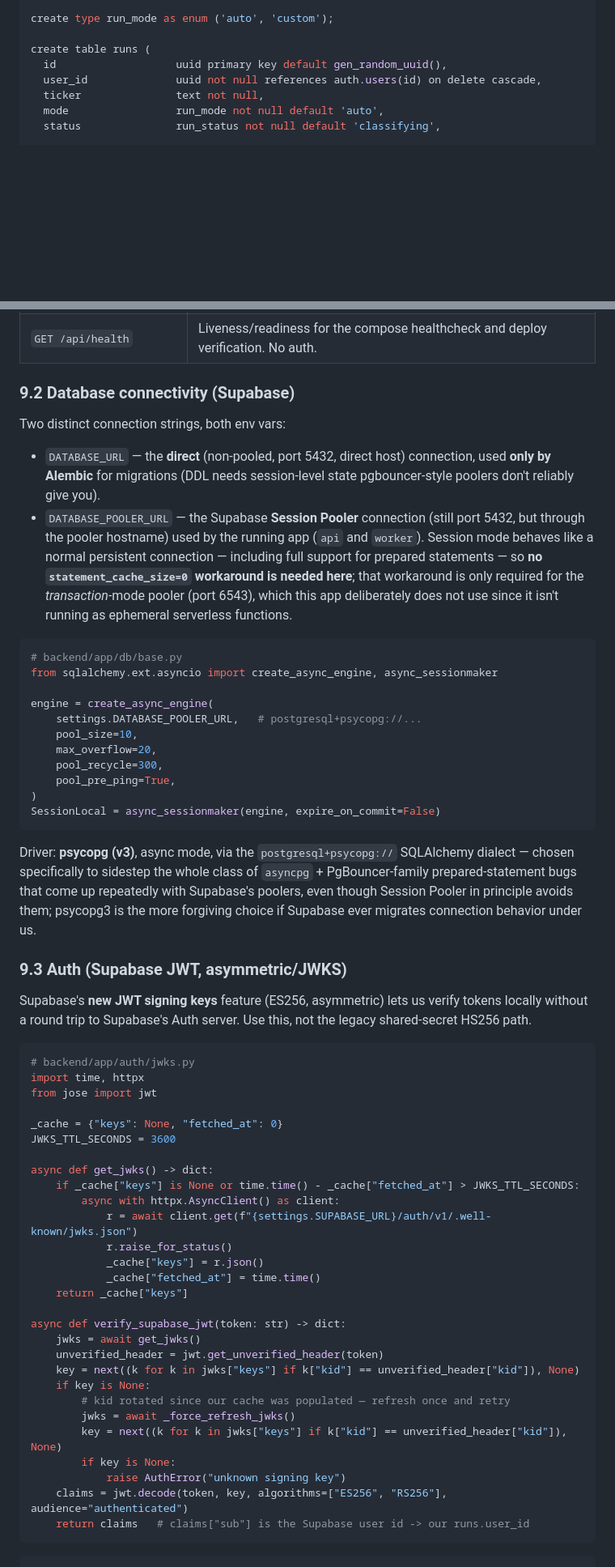
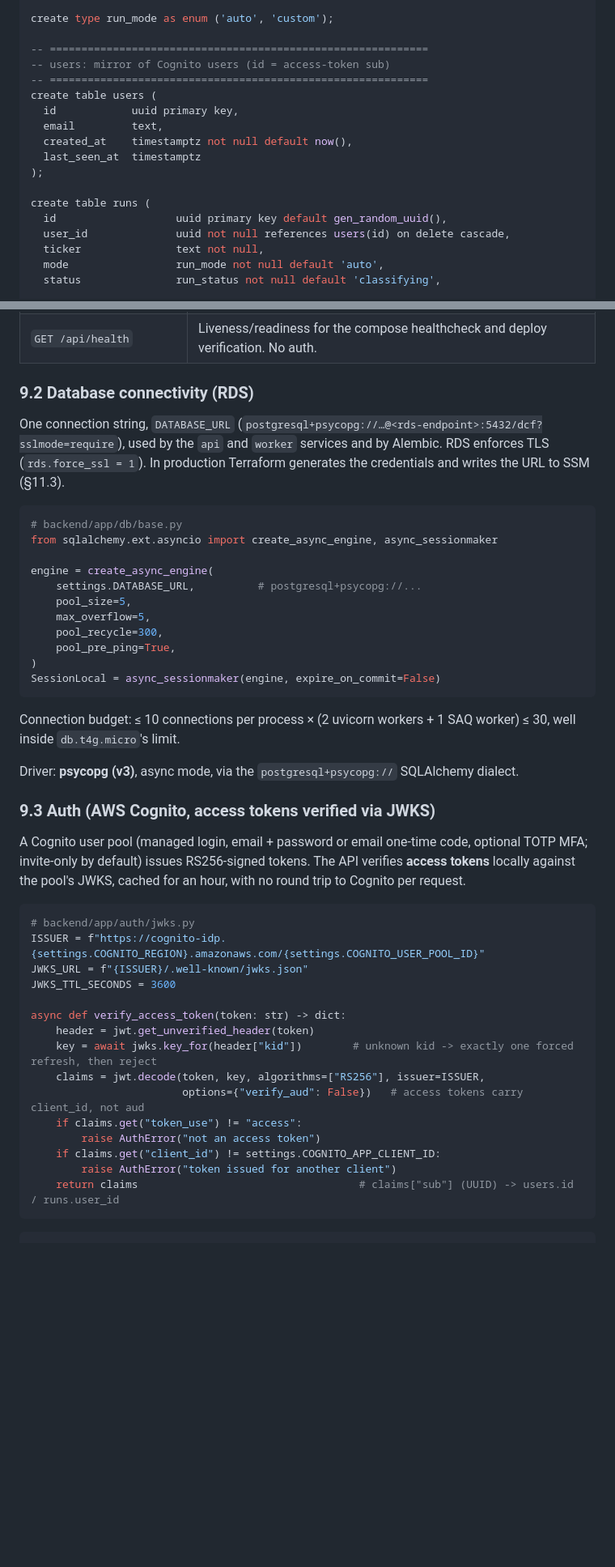
Before and after one commit to aman-todi/intrinsic-valuation, a Markdown page: docs/SPEC.md, 2 parts joined by grey strips. Shown at 81% size. GitHub-like rendering; blank space fills up the shorter version.

````diff
--- a/docs/SPEC.md
+++ b/docs/SPEC.md
@@ -233,9 +233,19 @@ create type run_status as enum (
 
 create type run_mode as enum ('auto', 'custom');
 
+-- ============================================================
+-- users: mirror of Cognito users (id = access-token sub)
+-- ============================================================
+create table users (
+  id            uuid primary key,
+  email         text,
+  created_at    timestamptz not null default now(),
+  last_seen_at  timestamptz
+);
+
 create table runs (
   id                   uuid primary key default gen_random_uuid(),
-  user_id              uuid not null references auth.users(id) on delete cascade,
+  user_id              uuid not null references users(id) on delete cascade,
   ticker               text not null,
   mode                 run_mode not null default 'auto',
   status               run_status not null default 'classifying',
@@ -1292,62 +1286,48 @@ Reconnect-safe: the frontend passes `Last-Event-ID` or simply re-requests from `
 | `GET /api/runs/{id}/result` | Once `COMPLETE`: the `ValuationResult` JSON + presigned S3 URLs for the `.xlsx` and `.pdf`, plus a **fresh** live price fetched at read time (not the cached one) so the UI can show current upside next to the cached fair value (§ pricing decision). |
 | `GET /api/health` | Liveness/readiness for the compose healthcheck and deploy verification. No auth. |
 
-### 9.2 Database connectivity (Supabase)
-
-Two distinct connection strings, both env vars:
-
-- `DATABASE_URL` — the **direct** (non-pooled, port 5432, direct host) connection, used **only by Alembic** for migrations (DDL needs session-level state pgbouncer-style poolers don't reliably give you).
-- `DATABASE_POOLER_URL` — the Supabase **Session Pooler** connection (still port 5432, but through the pooler hostname) used by the running app (`api` and `worker`). Session mode behaves like a normal persistent connection — including full support for prepared statements — so **no `statement_cache_size=0` workaround is needed here**; that workaround is only required for the *transaction*-mode pooler (port 6543), which this app deliberately does not use since it isn't running as ephemeral serverless functions.
+### 9.2 Database connectivity (RDS)
+
+One connection string, `DATABASE_URL` (`postgresql+psycopg://…@<rds-endpoint>:5432/dcf?sslmode=require`), used by the `api` and `worker` services and by Alembic. RDS enforces TLS (`rds.force_ssl = 1`). In production Terraform generates the credentials and writes the URL to SSM (§11.3).
 
 ```python
 # backend/app/db/base.py
 from sqlalchemy.ext.asyncio import create_async_engine, async_sessionmaker
 
 engine = create_async_engine(
-    settings.DATABASE_POOLER_URL,   # postgresql+psycopg://...
-    pool_size=10,
-    max_overflow=20,
+    settings.DATABASE_URL,          # postgresql+psycopg://...
+    pool_size=5,
+    max_overflow=5,
     pool_recycle=300,
     pool_pre_ping=True,
 )
 SessionLocal = async_sessionmaker(engine, expire_on_commit=False)
 ```
 
-Driver: **psycopg (v3)**, async mode, via the `postgresql+psycopg://` SQLAlchemy dialect — chosen specifically to sidestep the whole class of `asyncpg` + PgBouncer-family prepared-statement bugs that come up repeatedly with Supabase's poolers, even though Session Pooler in principle avoids them; psycopg3 is the more forgiving choice if Supabase ever migrates connection behavior under us.
-
-### 9.3 Auth (Supabase JWT, asymmetric/JWKS)
-
-Supabase's **new JWT signing keys** feature (ES256, asymmetric) lets us verify tokens locally without a round trip to Supabase's Auth server. Use this, not the legacy shared-secret HS256 path.
+Connection budget: ≤ 10 connections per process × (2 uvicorn workers + 1 SAQ worker) ≤ 30, well inside `db.t4g.micro`'s limit.
+
+Driver: **psycopg (v3)**, async mode, via the `postgresql+psycopg://` SQLAlchemy dialect.
+
+### 9.3 Auth (AWS Cognito, access tokens verified via JWKS)
+
+A Cognito user pool (managed login, email + password or email one-time code, optional TOTP MFA; invite-only by default) issues RS256-signed tokens. The API verifies **access tokens** locally against the pool's JWKS, cached for an hour, with no round trip to Cognito per request.
 
 ```python
 # backend/app/auth/jwks.py
-import time, httpx
-from jose import jwt
-
-_cache = {"keys": None, "fetched_at": 0}
+ISSUER = f"https://cognito-idp.{settings.COGNITO_REGION}.amazonaws.com/{settings.COGNITO_USER_POOL_ID}"
+JWKS_URL = f"{ISSUER}/.well-known/jwks.json"
 JWKS_TTL_SECONDS = 3600
 
-async def get_jwks() -> dict:
-    if _cache["keys"] is None or time.time() - _cache["fetched_at"] > JWKS_TTL_SECONDS:
-        async with httpx.AsyncClient() as client:
-            r = await client.get(f"{settings.SUPABASE_URL}/auth/v1/.well-known/jwks.json")
-            r.raise_for_status()
-            _cache["keys"] = r.json()
-            _cache["fetched_at"] = time.time()
-    return _cache["keys"]
-
-async def verify_supabase_jwt(token: str) -> dict:
-    jwks = await get_jwks()
-    unverified_header = jwt.get_unverified_header(token)
-    key = next((k for k in jwks["keys"] if k["kid"] == unverified_header["kid"]), None)
-    if key is None:
-        # kid rotated since our cache was populated — refresh once and retry
-        jwks = await _force_refresh_jwks()
-        key = next((k for k in jwks["keys"] if k["kid"] == unverified_header["kid"]), None)
-        if key is None:
-            raise AuthError("unknown signing key")
-    claims = jwt.decode(token, key, algorithms=["ES256", "RS256"], audience="authenticated")
-    return claims   # claims["sub"] is the Supabase user id -> our runs.user_id
+async def verify_access_token(token: str) -> dict:
+    header = jwt.get_unverified_header(token)
+    key = await jwks.key_for(header["kid"])        # unknown kid -> exactly one forced refresh, then reject
+    claims = jwt.decode(token, key, algorithms=["RS256"], issuer=ISSUER,
+                        options={"verify_aud": False})   # access tokens carry client_id, not aud
+    if claims.get("token_use") != "access":
+        raise AuthError("not an access token")
+    if claims.get("client_id") != settings.COGNITO_APP_CLIENT_ID:
+        raise AuthError("token issued for another client")
+    return claims                                   # claims["sub"] (UUID) -> users.id / runs.user_id
 ```
 
 ```python
````
Also changed, not shown: other parts of docs/SPEC.md (+30 -43 lines).
